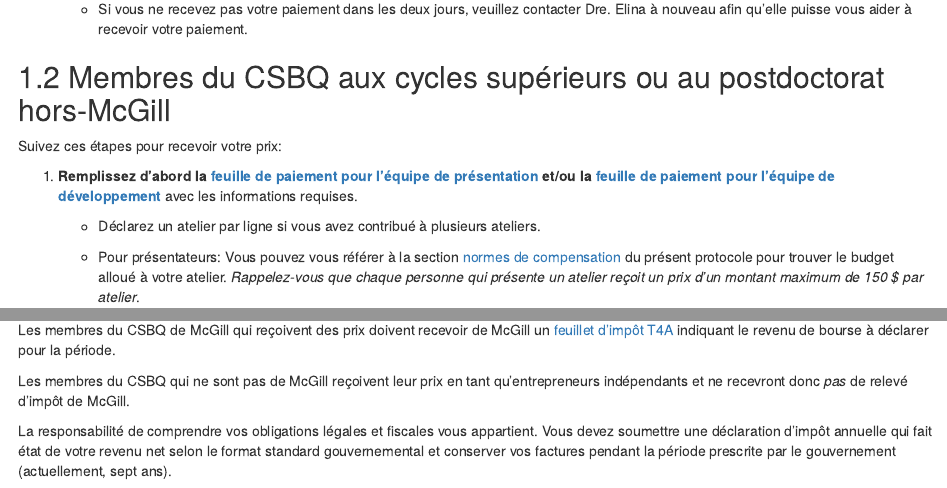
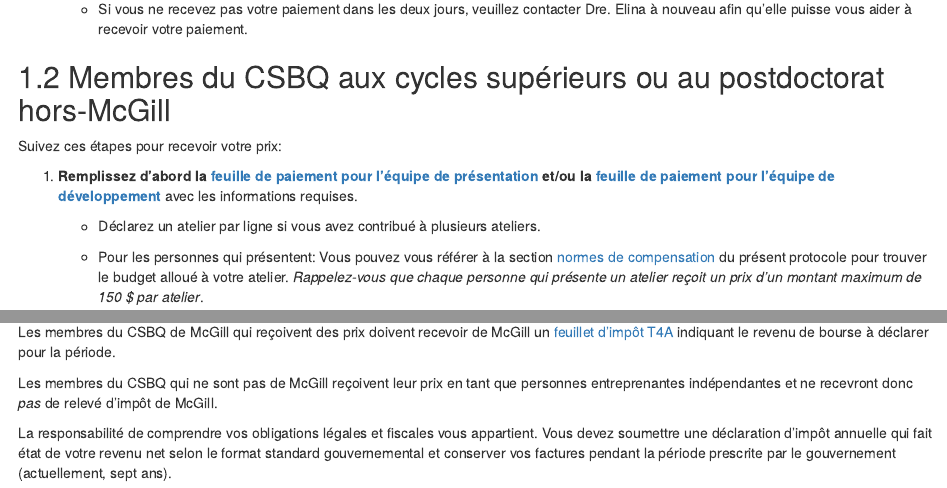
Before and after one commit to QCBSRworkshops/presenter-developer-protocol, an R Markdown document (05-paiement-fr.Rmd): the page in a window 1100 px wide, from 1360 px down, and a second part further down, joined at a grey line. Rendered offline with R 4.5, knitr and Pandoc, with nearby package versions; drawn as R Markdown's standard HTML page in place of the format the file asks for.

Commit message:
Petits changements restants: présentateurs -> personnes qui présentent; entrepreneurs indépendants ->  personnes entreprenantes indépendantes

```diff
--- a/05-paiement-fr.Rmd
+++ b/05-paiement-fr.Rmd
@@ -64,7 +64,7 @@
 
     * Déclarez un atelier par ligne si vous avez contribué à plusieurs ateliers.
 
-    * Pour présentateurs: Vous pouvez vous référer à la section [normes de compensation](#preparation-fr) du présent protocole pour trouver le budget alloué à votre atelier. *Rappelez-vous que chaque personne qui présente un atelier reçoit un prix d'un montant maximum de 150 $ par atelier*.
+    * Pour les personnes qui présentent: Vous pouvez vous référer à la section [normes de compensation](#preparation-fr) du présent protocole pour trouver le budget alloué à votre atelier. *Rappelez-vous que chaque personne qui présente un atelier reçoit un prix d'un montant maximum de 150 $ par atelier*.
 
 2. **Remplissez et signez ce [formulaire](https://www.mcgill.ca/financialservices/files/financialservices/employee_or_selfemployed_20120815_questionnaire_fis_fr.pdf)**.
 
@@ -127,6 +127,6 @@
 
 Les membres du CSBQ de McGill qui reçoivent des prix doivent recevoir de McGill un [feuillet d'impôt T4A](https://www.canada.ca/en/revenue-agency/services/tax/technical-information/income-tax/income-tax-folios-index/series-1-individuals/folio-2-students/income-tax-folio-s1-f2-c3-scholarships-research-grants-other-education-assistance.html#toc59) indiquant le revenu de bourse à déclarer pour la période.
 
-Les membres du CSBQ qui ne sont pas de McGill reçoivent leur prix en tant qu'entrepreneurs indépendants et ne recevront donc *pas* de relevé d'impôt de McGill.
+Les membres du CSBQ qui ne sont pas de McGill reçoivent leur prix en tant que personnes entreprenantes indépendantes et ne recevront donc *pas* de relevé d'impôt de McGill.
 
 La responsabilité de comprendre vos obligations légales et fiscales vous appartient. Vous devez soumettre une déclaration d'impôt annuelle qui fait état de votre revenu net selon le format standard gouvernemental et conserver vos factures pendant la période prescrite par le gouvernement (actuellement, sept ans).
```
